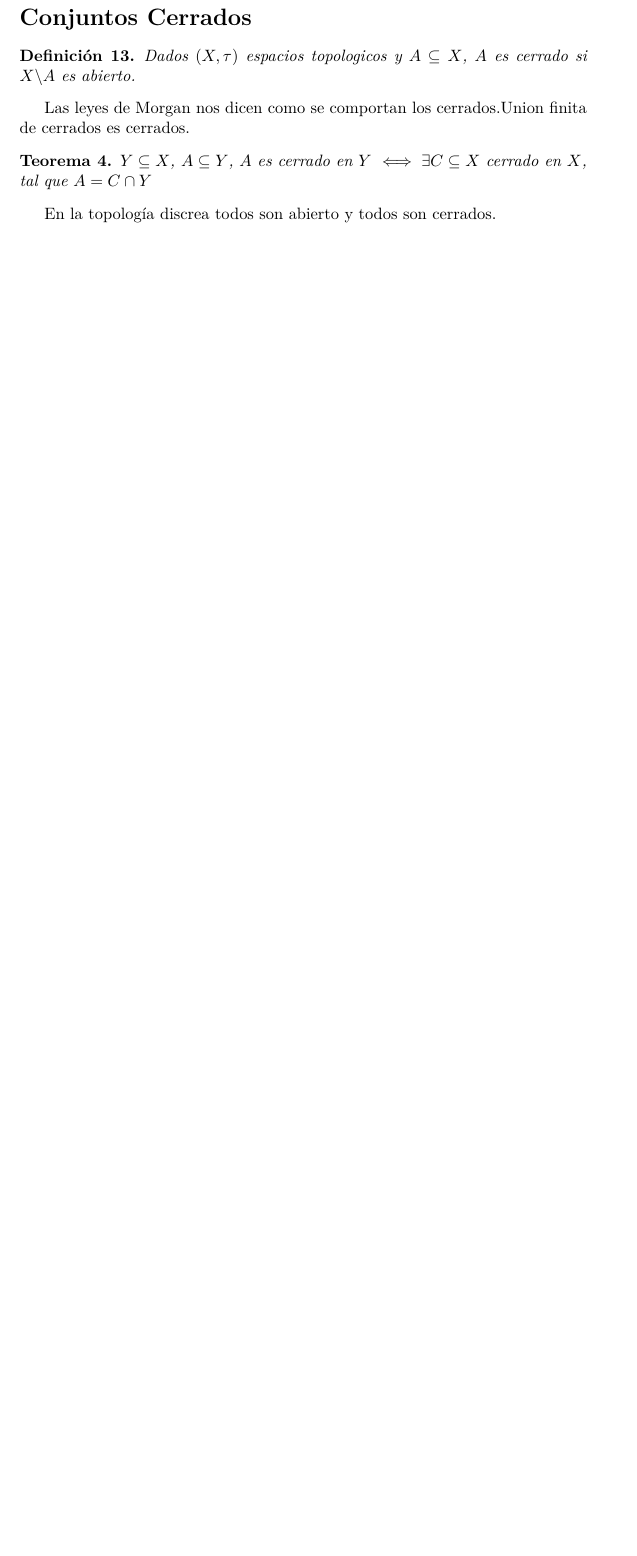
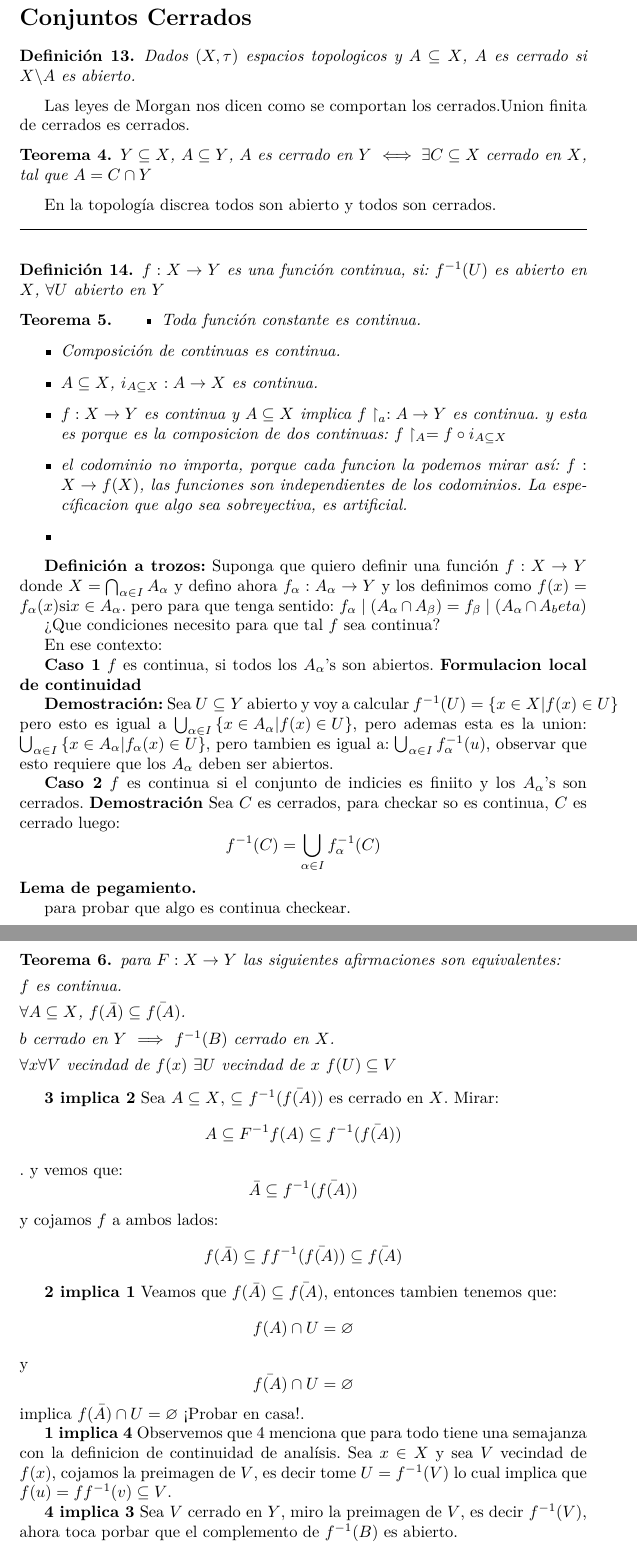
Before and after one commit to Davidnet/Topology, a LaTeX document (Notas de Clase Topología/main.tex, which reads Notas de Clase Topología/Class06.tex): part of page 8 of 8 before the commit and two parts of pages 8 and 9 of 9 after it, the two joined at a grey line, cut so that both start at the same text, the shorter picture padded with empty space. Compiled offline with pdfLaTeX.

Commit message:
End of Class

```diff
--- /dev/null
+++ b/Notas de Clase Topología/Class06.tex
@@ -0,0 +1,63 @@
+\begin{define}
+	$\function{f}{X}{Y}$ es una función continua, si:
+	$ f^{-1}(U) $ es abierto en $X$, $\forall U$ abierto en $Y$
+\end{define}
+\begin{thm}
+	\begin{itemize}
+		\item Toda función constante es continua.
+		\item Composición de continuas es continua.
+		\item $A \subseteq X$, $\function{i_{A\contain X}}{A}{X}$ es continua.
+		\item $\function{f}{X}{Y}$ es continua y $A \subseteq X$ implica $\function{\restric{f}{a}}{A}{Y}$ es continua. y esta es porque es la composicion de dos continuas: $ \restric{f}{A} = f \circ i_{A \contain X} $
+		\item el codominio no importa, porque cada funcion la podemos mirar así: $  \function{f}{X}{f(X)} $, las funciones son independientes de los codominios. La específicacion que algo sea sobreyectiva, es artificial.
+		\item
+	\end{itemize}
+\end{thm}
+
+\textbf{Definición a trozos:}
+Suponga que quiero definir una función $ \function{f}{X}{Y} $ donde $X = \bigcap_{\alpha \in I} A_\alpha$ y defino ahora $\function{f_\alpha}{A_{\alpha}}{Y}$ y los definimos como $f(x) = f_\alpha (x) \qt{si} x \in A_\alpha $. pero para que tenga sentido: $ f_\alpha \mid (A_{\alpha} \cap A_{\beta}) = f_\beta \mid (A_\alpha \cap A_beta) $
+
+¿Que condiciones necesito para que tal $f$ sea continua?
+
+En ese contexto:
+
+\textbf{Caso 1} $f$ es continua, si todos los $A_\alpha $'s son abiertos. \textbf{Formulacion local de continuidad}
+
+\textbf{Demostración:} Sea $U \contain Y$ abierto y voy a calcular $ f^{-1}(U) = \set{x \in X | f(x) \in U} $ pero esto es igual  a $ \bigcup_{\alpha \in I} \set{x \in A_\alpha | f(x) \in U}$, pero ademas esta es la union: $ \bigcup_{\alpha \in I} \set{x \in A_{\alpha}| f_{\alpha}(x) \in U} $, pero tambien es igual a: $ \bigcup_{\alpha \in I}f^{-1}_\alpha (u) $, observar que esto requiere que los $A_\alpha $ deben ser abiertos.
+
+\textbf{Caso 2}
+$f$ es continua si el conjunto de indicies es finiito y los $A_\alpha $'s  son cerrados.
+\textbf{Demostración} Sea $C$ es cerrados, para checkar so es continua, $C$ es cerrado luego:
+\[ f^{-1}(C) = \bigcup_{\alpha \in I } f^{-1}_\alpha(C) \]
+\textbf{Lema de pegamiento.}
+
+para probar que algo es continua  checkear.
+
+\begin{thm}
+	para $\function{F}{X}{Y}$ las siguientes afirmaciones son equivalentes:
+	\item $f$ es continua.
+	\item $\forall A \contain X$, $f(\bar{A}) \contain \bar{f(A)}$.
+	\item $b$ cerrado en $Y$ $ \implies$ $f^{-1}(B)$ cerrado en $X$.
+	\item $\forall x \forall V$ vecindad de $f(x)$  $\exists U$ vecindad de $x$ $f(U) \contain V$
+\end{thm}
+
+\textbf{3 implica 2}
+Sea $A \contain X$, $\contain$ $f^{-1}(\bar{f(A)}) $ es cerrado en $X$. Mirar:
+\[ A \contain F^{-1}f(A) \contain f^{-1}(\bar{f(A)}) \]. y vemos que:
+\[ \bar{A} \contain f^{-1}(\bar{f(A)}) \]
+y cojamos $f$ a ambos lados:
+\[ f(\bar{A}) \contain ff^{-1}(\bar{f(A)}) \contain \bar{f(A)} \]
+
+\textbf{2 implica 1}
+Veamos que $f(\bar{A}) \contain \bar{f(A)} $, entonces tambien tenemos que:
+\[ f(A) \cap U = \varnothing \]
+y
+\[ \bar{f(A)} \cap U = \varnothing \]
+implica $ f(\bar{A}) \cap U = \varnothing $
+¡Probar en casa!.
+
+\textbf{1 implica 4}
+Observemos que $4$ menciona que para todo tiene una semajanza con la definicion de continuidad de analísis.
+Sea $x \in X$ y sea $V$ vecindad de $f(x)$, cojamos la preimagen de $V$, es decir tome $U = f^{-1}(V) $ lo cual implica que $ f(u) = ff^{-1}(v) \contain V$.
+
+\textbf{4 implica 3}
+Sea $V$ cerrado en $Y$, miro la preimagen de $V$, es decir $ f^{-1}(V) $, ahora toca porbar que el complemento de $ f^{-1}(B) $ es abierto.
```
Also changed, not shown: Notas de Clase Topología/main.tex (+4 -0 lines), Notas de Clase Topología/main.pdf, Notas de Clase Topología/Class06.tex (11 more changed lines).
